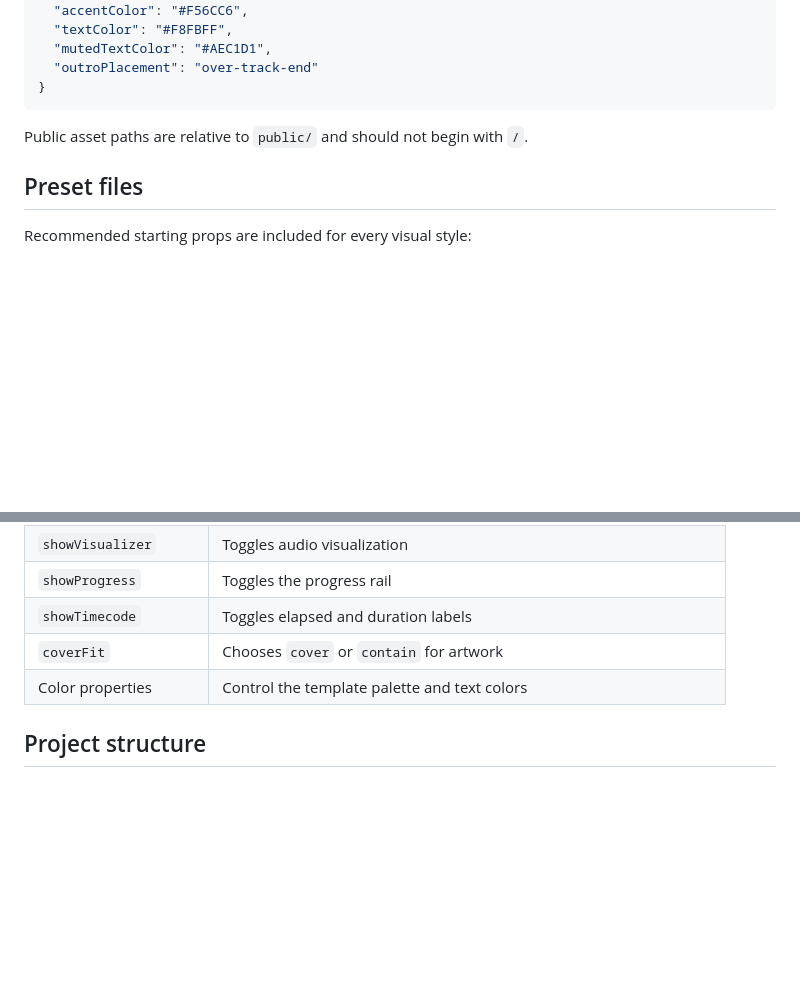
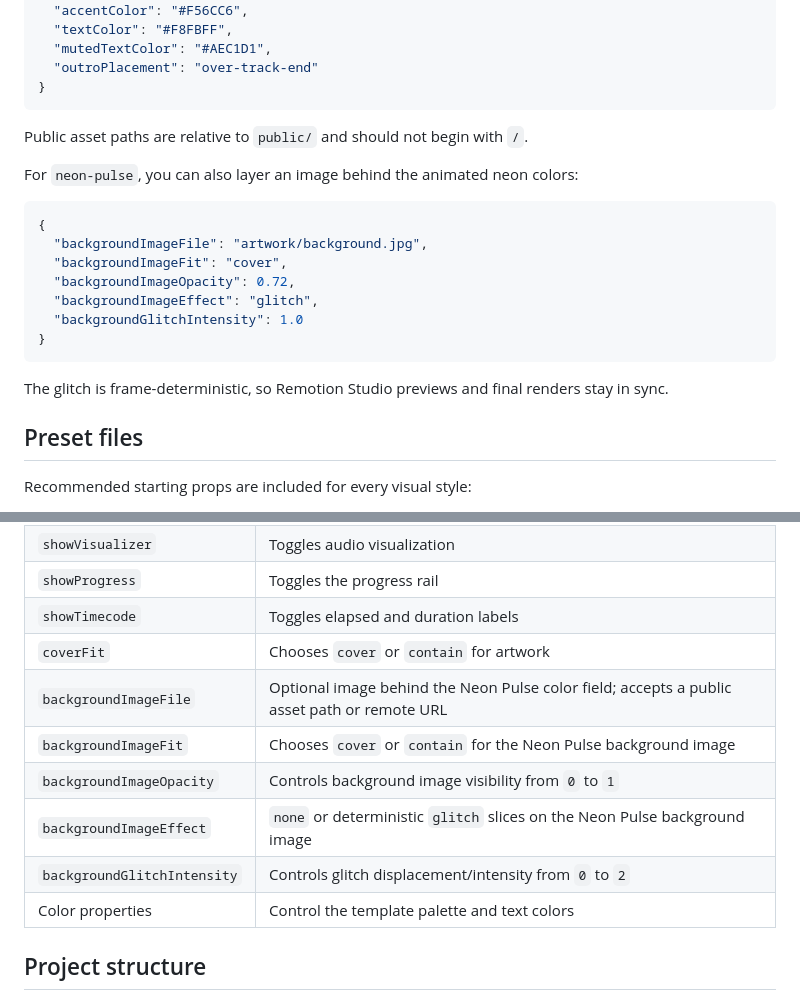
Before and after one commit to Arcktosh/music-video-renderer, a Markdown page: README.md, 2 parts joined by grey strips. GitHub-like rendering; blank space fills up the shorter version.

Commit message:
Document Neon Pulse image and glitch background options

````diff
--- a/README.md
+++ b/README.md
@@ -151,6 +151,20 @@ Then update `props/custom.json`:
 
 Public asset paths are relative to `public/` and should not begin with `/`.
 
+For `neon-pulse`, you can also layer an image behind the animated neon colors:
+
+```json
+{
+  "backgroundImageFile": "artwork/background.jpg",
+  "backgroundImageFit": "cover",
+  "backgroundImageOpacity": 0.72,
+  "backgroundImageEffect": "glitch",
+  "backgroundGlitchIntensity": 1.0
+}
+```
+
+The glitch is frame-deterministic, so Remotion Studio previews and final renders stay in sync.
+
 ## Preset files
 
 Recommended starting props are included for every visual style:
@@ -216,6 +230,11 @@ npm run render:templates
 | `showProgress` | Toggles the progress rail |
 | `showTimecode` | Toggles elapsed and duration labels |
 | `coverFit` | Chooses `cover` or `contain` for artwork |
+| `backgroundImageFile` | Optional image behind the Neon Pulse color field; accepts a public asset path or remote URL |
+| `backgroundImageFit` | Chooses `cover` or `contain` for the Neon Pulse background image |
+| `backgroundImageOpacity` | Controls background image visibility from `0` to `1` |
+| `backgroundImageEffect` | `none` or deterministic `glitch` slices on the Neon Pulse background image |
+| `backgroundGlitchIntensity` | Controls glitch displacement/intensity from `0` to `2` |
 | Color properties | Control the template palette and text colors |
 
 ## Project structure
````
